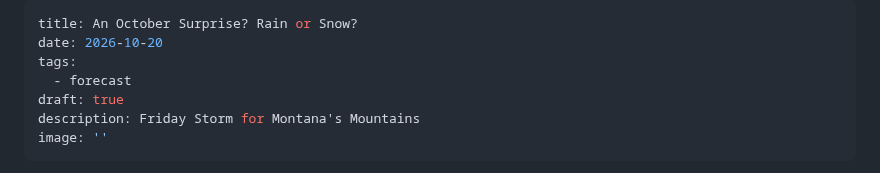
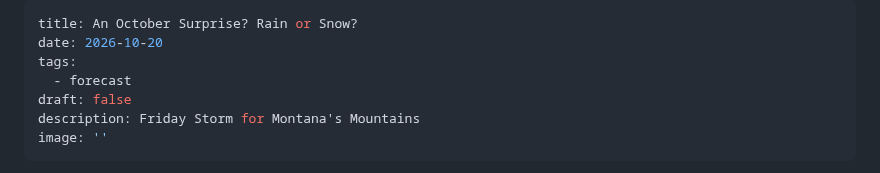
Before and after one commit to coldsmokereport/coldsmoke, a Markdown page: posts/2026-10-20-an-october-surprise-rain-or-snow.md, the part around the change. Rendered like a GitHub page.

Commit message:
Update Post “2026-10-20-an-october-surprise-rain-or-snow”

```diff
--- a/posts/2026-10-20-an-october-surprise-rain-or-snow.md
+++ b/posts/2026-10-20-an-october-surprise-rain-or-snow.md
@@ -3,7 +3,7 @@ title: An October Surprise? Rain or Snow?
 date: 2026-10-20
 tags:
   - forecast
-draft: true
+draft: false
 description: Friday Storm for Montana's Mountains
 image: ''
 ---
```
